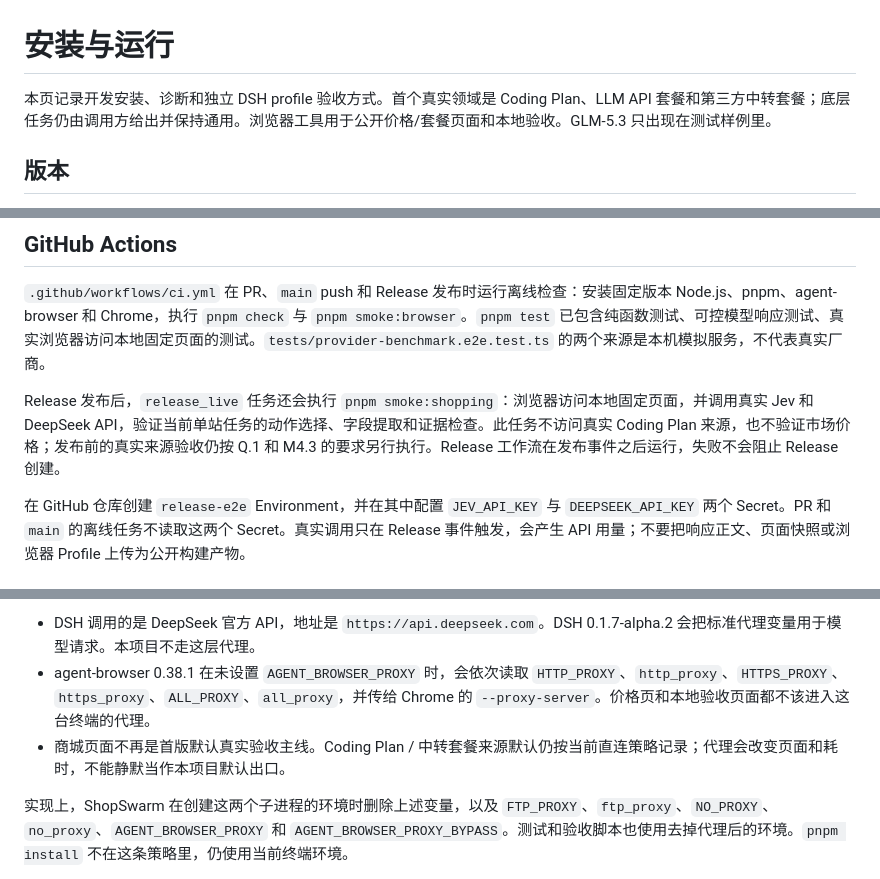
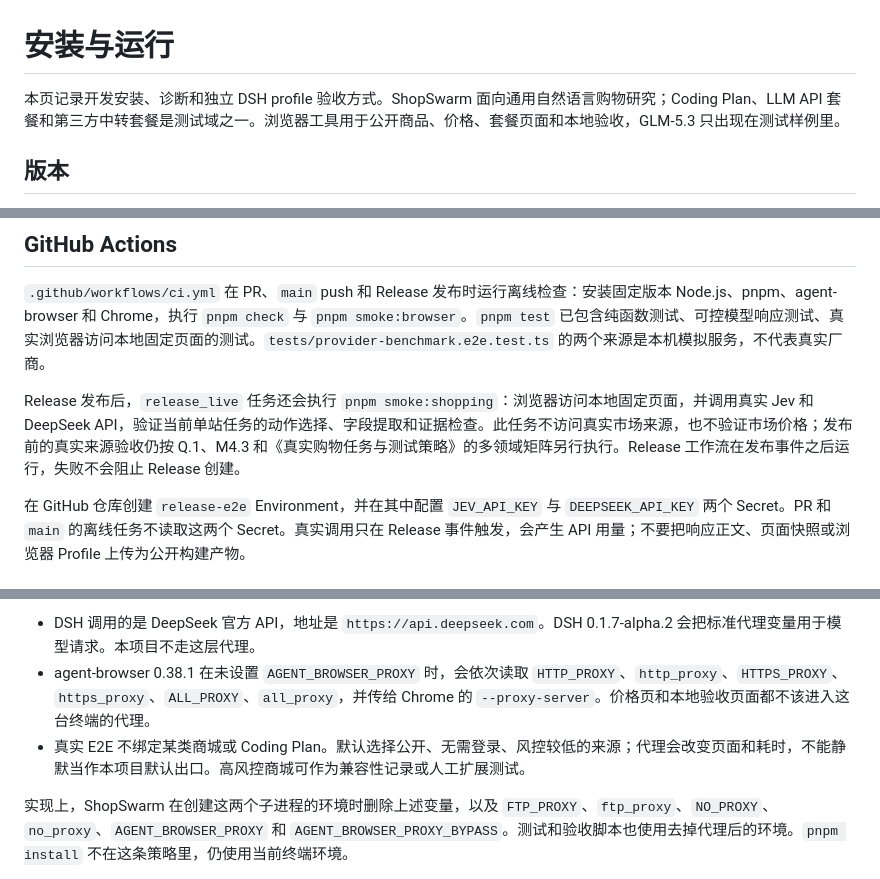
Before and after one commit to LetItBe12345/ShopSwarm, a Markdown page: DOC/安装与运行.md, 3 parts joined by grey strips. GitHub-like rendering.

Commit message:
docs: update DOC/安装与运行.md for general shopping

```diff
--- a/DOC/安装与运行.md
+++ b/DOC/安装与运行.md
@@ -1,6 +1,6 @@
 # 安装与运行
 
-本页记录开发安装、诊断和独立 DSH profile 验收方式。首个真实领域是 Coding Plan、LLM API 套餐和第三方中转套餐；底层任务仍由调用方给出并保持通用。浏览器工具用于公开价格/套餐页面和本地验收。GLM-5.3 只出现在测试样例里。
+本页记录开发安装、诊断和独立 DSH profile 验收方式。ShopSwarm 面向通用自然语言购物研究；Coding Plan、LLM API 套餐和第三方中转套餐是测试域之一。浏览器工具用于公开商品、价格、套餐页面和本地验收，GLM-5.3 只出现在测试样例里。
 
 ## 版本
 
@@ -23,7 +23,7 @@ pnpm smoke:browser
 
 `.github/workflows/ci.yml` 在 PR、`main` push 和 Release 发布时运行离线检查：安装固定版本 Node.js、pnpm、agent-browser 和 Chrome，执行 `pnpm check` 与 `pnpm smoke:browser`。`pnpm test` 已包含纯函数测试、可控模型响应测试、真实浏览器访问本地固定页面的测试。`tests/provider-benchmark.e2e.test.ts` 的两个来源是本机模拟服务，不代表真实厂商。
 
-Release 发布后，`release_live` 任务还会执行 `pnpm smoke:shopping`：浏览器访问本地固定页面，并调用真实 Jev 和 DeepSeek API，验证当前单站任务的动作选择、字段提取和证据检查。此任务不访问真实 Coding Plan 来源，也不验证市场价格；发布前的真实来源验收仍按 Q.1 和 M4.3 的要求另行执行。Release 工作流在发布事件之后运行，失败不会阻止 Release 创建。
+Release 发布后，`release_live` 任务还会执行 `pnpm smoke:shopping`：浏览器访问本地固定页面，并调用真实 Jev 和 DeepSeek API，验证当前单站任务的动作选择、字段提取和证据检查。此任务不访问真实市场来源，也不验证市场价格；发布前的真实来源验收仍按 Q.1、M4.3 和《真实购物任务与测试策略》的多领域矩阵另行执行。Release 工作流在发布事件之后运行，失败不会阻止 Release 创建。
 
 在 GitHub 仓库创建 `release-e2e` Environment，并在其中配置 `JEV_API_KEY` 与 `DEEPSEEK_API_KEY` 两个 Secret。PR 和 `main` 的离线任务不读取这两个 Secret。真实调用只在 Release 事件触发，会产生 API 用量；不要把响应正文、页面快照或浏览器 Profile 上传为公开构建产物。
 
@@ -61,7 +61,7 @@ ShopSwarm 启动 DSH 和 agent-browser 时不配置代理。当前终端可以
 
 - DSH 调用的是 DeepSeek 官方 API，地址是 `https://api.deepseek.com`。DSH 0.1.7-alpha.2 会把标准代理变量用于模型请求。本项目不走这层代理。
 - agent-browser 0.38.1 在未设置 `AGENT_BROWSER_PROXY` 时，会依次读取 `HTTP_PROXY`、`http_proxy`、`HTTPS_PROXY`、`https_proxy`、`ALL_PROXY`、`all_proxy`，并传给 Chrome 的 `--proxy-server`。价格页和本地验收页面都不该进入这台终端的代理。
-- 商城页面不再是首版默认真实验收主线。Coding Plan / 中转套餐来源默认仍按当前直连策略记录；代理会改变页面和耗时，不能静默当作本项目默认出口。
+- 真实 E2E 不绑定某类商城或 Coding Plan。默认选择公开、无需登录、风控较低的来源；代理会改变页面和耗时，不能静默当作本项目默认出口。高风控商城可作为兼容性记录或人工扩展测试。
 
 实现上，ShopSwarm 在创建这两个子进程的环境时删除上述变量，以及 `FTP_PROXY`、`ftp_proxy`、`NO_PROXY`、`no_proxy`、`AGENT_BROWSER_PROXY` 和 `AGENT_BROWSER_PROXY_BYPASS`。测试和验收脚本也使用去掉代理后的环境。`pnpm install` 不在这条策略里，仍使用当前终端环境。
 
```
